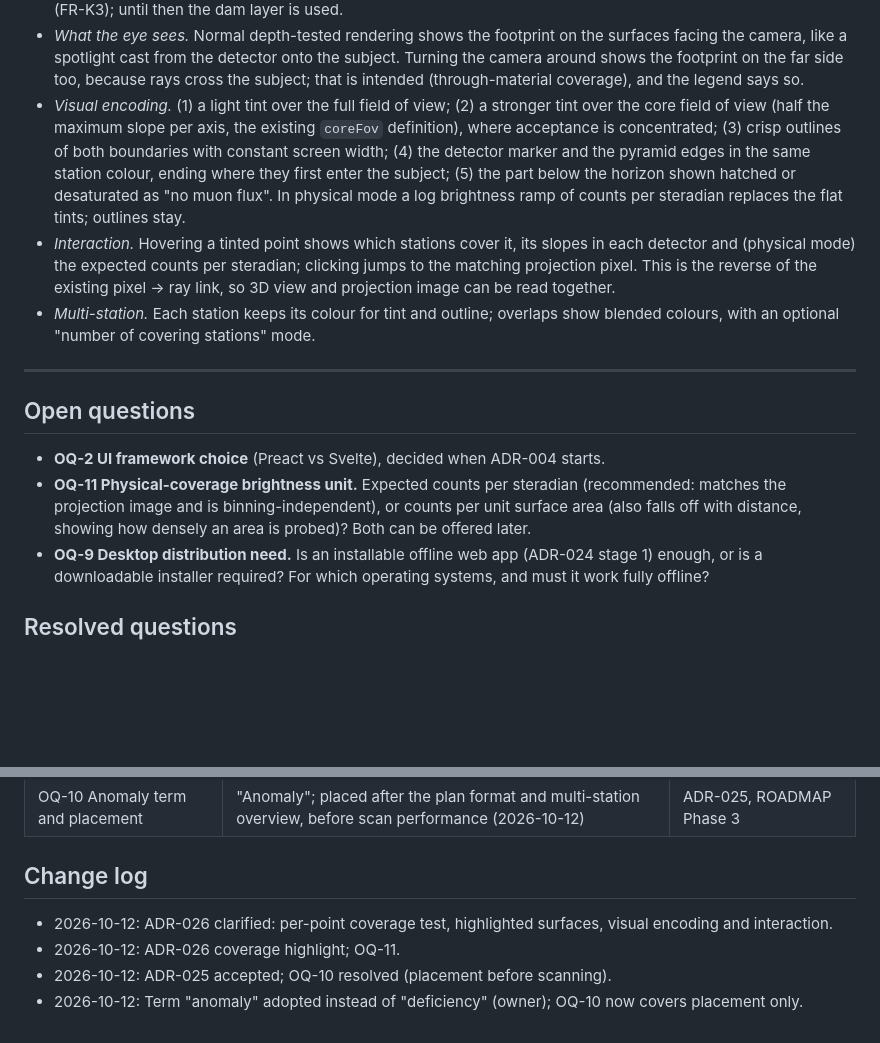
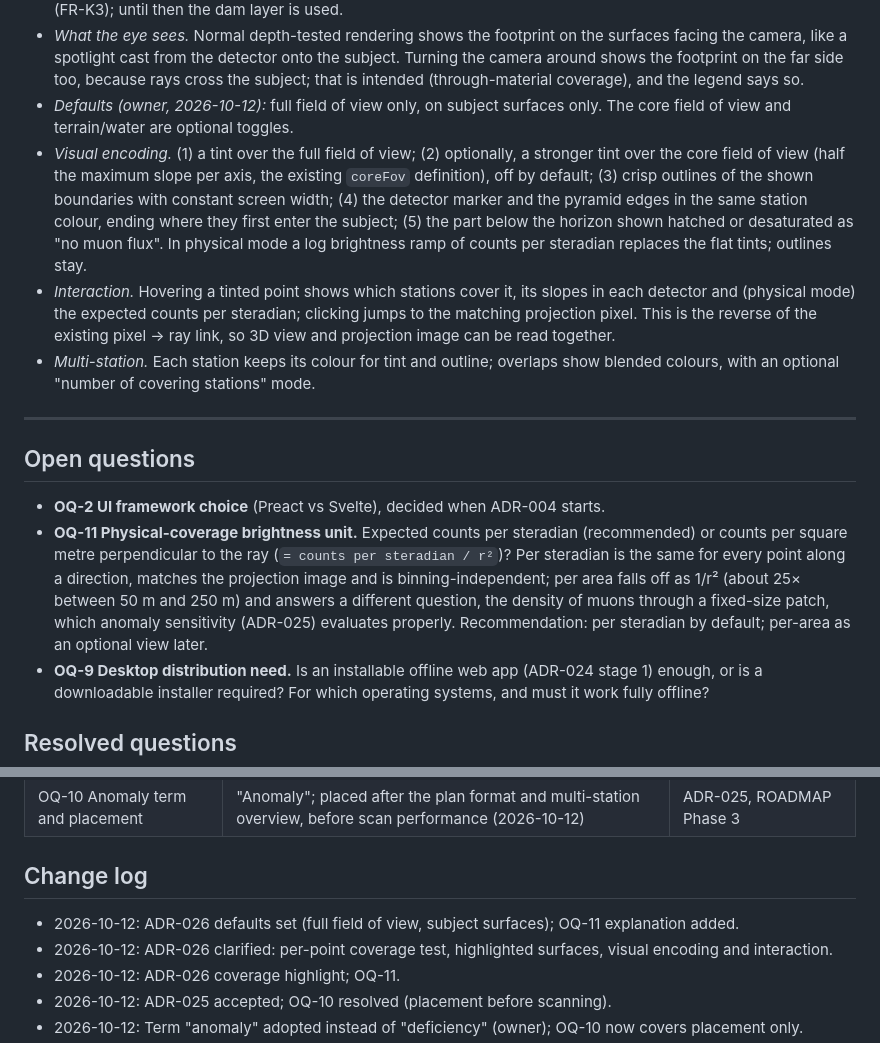
Before and after one commit to ufan/muon_eval, a Markdown page: docs/ARCHITECTURE_DECISIONS.md, 2 parts joined by grey strips. Rendered like a GitHub page; blank space fills up the shorter version.

Commit message:
docs: coverage highlight defaults (full FOV, subject surfaces); OQ-11 explained
Owner decision: by default show only the full field of view on subject
surfaces; core field of view and terrain/water become optional toggles.
OQ-11 now records the per-steradian vs per-area explanation and the
per-steradian recommendation.

Co-Authored-By: Claude Opus 5.5 <noreply@anthropic.com>
Claude-Session: https://claude.ai/code/session_01MVZrgqQfqNx12gB3YNFSn9

```diff
--- a/docs/ARCHITECTURE_DECISIONS.md
+++ b/docs/ARCHITECTURE_DECISIONS.md
@@ -419,7 +419,8 @@ A server becomes relevant only if loaded geometry must be shared across a team (
 - *No search.* Coverage is a per-point test, not a search over rays: a surface point `p` is covered by a station when its direction from the detector `d = p − origin` points forward (`d·forward > 0`), its slopes lie inside the device range (`|sx| ≤ maxSlopeX`, `|sy| ≤ maxSlopeY`), it lies within the ray length, and (for physical coverage) the direction is above the horizon. This is the same set of points that the detector's rays would cross, evaluated backwards from the point, so the cost is per screen pixel and independent of the number of rays.
 - *Which surfaces.* By default only the subject's own surfaces (for the dam: dam body and its structures), not terrain, water or air; a toggle adds terrain and water, since rays do continue into the hillside. Internal surfaces (galleries, cavities) are tinted when internal display is on. The dataset will declare which layers count as "subject" (FR-K3); until then the dam layer is used.
 - *What the eye sees.* Normal depth-tested rendering shows the footprint on the surfaces facing the camera, like a spotlight cast from the detector onto the subject. Turning the camera around shows the footprint on the far side too, because rays cross the subject; that is intended (through-material coverage), and the legend says so.
-- *Visual encoding.* (1) a light tint over the full field of view; (2) a stronger tint over the core field of view (half the maximum slope per axis, the existing `coreFov` definition), where acceptance is concentrated; (3) crisp outlines of both boundaries with constant screen width; (4) the detector marker and the pyramid edges in the same station colour, ending where they first enter the subject; (5) the part below the horizon shown hatched or desaturated as "no muon flux". In physical mode a log brightness ramp of counts per steradian replaces the flat tints; outlines stay.
+- *Defaults (owner, 2026-10-12):* full field of view only, on subject surfaces only. The core field of view and terrain/water are optional toggles.
+- *Visual encoding.* (1) a tint over the full field of view; (2) optionally, a stronger tint over the core field of view (half the maximum slope per axis, the existing `coreFov` definition), off by default; (3) crisp outlines of the shown boundaries with constant screen width; (4) the detector marker and the pyramid edges in the same station colour, ending where they first enter the subject; (5) the part below the horizon shown hatched or desaturated as "no muon flux". In physical mode a log brightness ramp of counts per steradian replaces the flat tints; outlines stay.
 - *Interaction.* Hovering a tinted point shows which stations cover it, its slopes in each detector and (physical mode) the expected counts per steradian; clicking jumps to the matching projection pixel. This is the reverse of the existing pixel → ray link, so 3D view and projection image can be read together.
 - *Multi-station.* Each station keeps its colour for tint and outline; overlaps show blended colours, with an optional "number of covering stations" mode.
 
@@ -428,7 +429,7 @@ A server becomes relevant only if loaded geometry must be shared across a team (
 ## Open questions
 
 - **OQ-2 UI framework choice** (Preact vs Svelte), decided when ADR-004 starts.
-- **OQ-11 Physical-coverage brightness unit.** Expected counts per steradian (recommended: matches the projection image and is binning-independent), or counts per unit surface area (also falls off with distance, showing how densely an area is probed)? Both can be offered later.
+- **OQ-11 Physical-coverage brightness unit.** Expected counts per steradian (recommended) or counts per square metre perpendicular to the ray (`= counts per steradian / r²`)? Per steradian is the same for every point along a direction, matches the projection image and is binning-independent; per area falls off as 1/r² (about 25× between 50 m and 250 m) and answers a different question, the density of muons through a fixed-size patch, which anomaly sensitivity (ADR-025) evaluates properly. Recommendation: per steradian by default; per-area as an optional view later.
 - **OQ-9 Desktop distribution need.** Is an installable offline web app (ADR-024 stage 1) enough, or is a downloadable installer required? For which operating systems, and must it work fully offline?
 
 ## Resolved questions
@@ -446,6 +447,7 @@ A server becomes relevant only if loaded geometry must be shared across a team (
 
 ## Change log
 
+- 2026-10-12: ADR-026 defaults set (full field of view, subject surfaces); OQ-11 explanation added.
 - 2026-10-12: ADR-026 clarified: per-point coverage test, highlighted surfaces, visual encoding and interaction.
 - 2026-10-12: ADR-026 coverage highlight; OQ-11.
 - 2026-10-12: ADR-025 accepted; OQ-10 resolved (placement before scanning).
```
Also changed, not shown: docs/FEATURE_REQUIREMENTS.md (+2 -1 lines).
